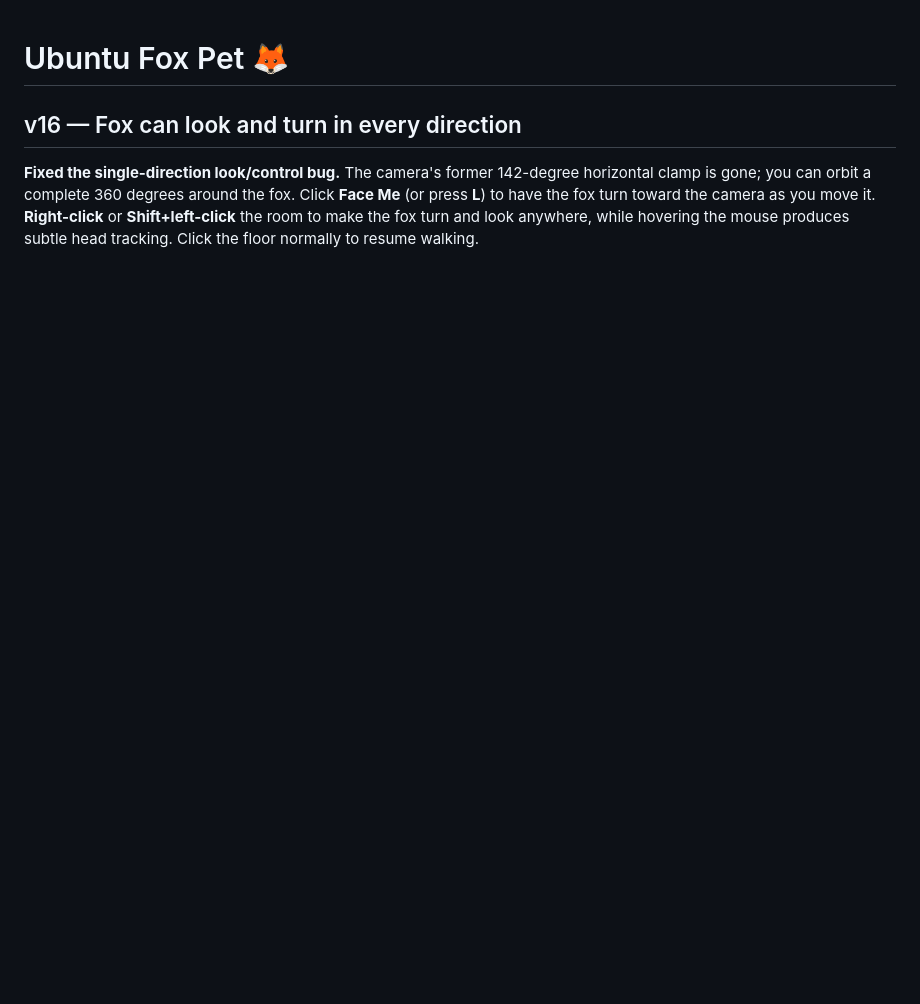
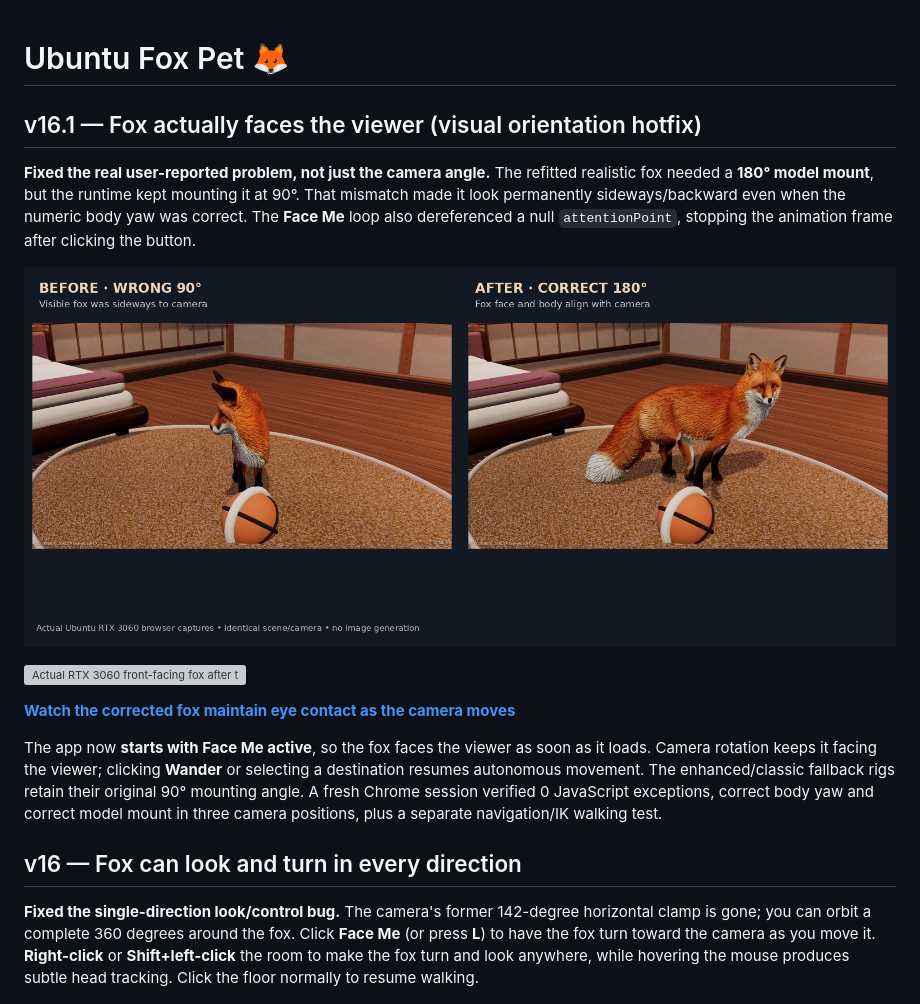
Before and after one commit to bettercallcaleb/ubuntu-fox-pet, a Markdown page: README.md, the part around the change. Drawn GitHub-style; pictures changed too: real3d/docs/v16-fox-visual-orientation-fix.jpg (added); blank space fills up the shorter version; grey boxes are pictures that could not be loaded.

Commit message:
Fix actual fox model forward axis and Face Me frame crash (#16)

```diff
--- a/README.md
+++ b/README.md
@@ -1,4 +1,16 @@
 # Ubuntu Fox Pet 🦊
+
+## v16.1 — Fox actually faces the viewer (visual orientation hotfix)
+
+**Fixed the real user-reported problem, not just the camera angle.** The refitted realistic fox needed a **180° model mount**, but the runtime kept mounting it at 90°. That mismatch made it look permanently sideways/backward even when the numeric body yaw was correct. The **Face Me** loop also dereferenced a null `attentionPoint`, stopping the animation frame after clicking the button.
+
+![Before: wrong profile, after: correctly visible fox face, same camera and environment](real3d/docs/v16-fox-visual-orientation-fix.jpg)
+
+![Actual RTX 3060 front-facing fox after the corrected model mount](real3d/docs/v16-fox-face-me-confirmed.png)
+
+[**Watch the corrected fox maintain eye contact as the camera moves**](real3d/docs/v16-face-me-model-correction.mp4)
+
+The app now **starts with Face Me active**, so the fox faces the viewer as soon as it loads. Camera rotation keeps it facing the viewer; clicking **Wander** or selecting a destination resumes autonomous movement. The enhanced/classic fallback rigs retain their original 90° mounting angle. A fresh Chrome session verified 0 JavaScript exceptions, correct body yaw and correct model mount in three camera positions, plus a separate navigation/IK walking test.
 
 ## v16 — Fox can look and turn in every direction
 
```
Also changed, not shown: real3d/README.md (+10 -0 lines), 5 other files.
